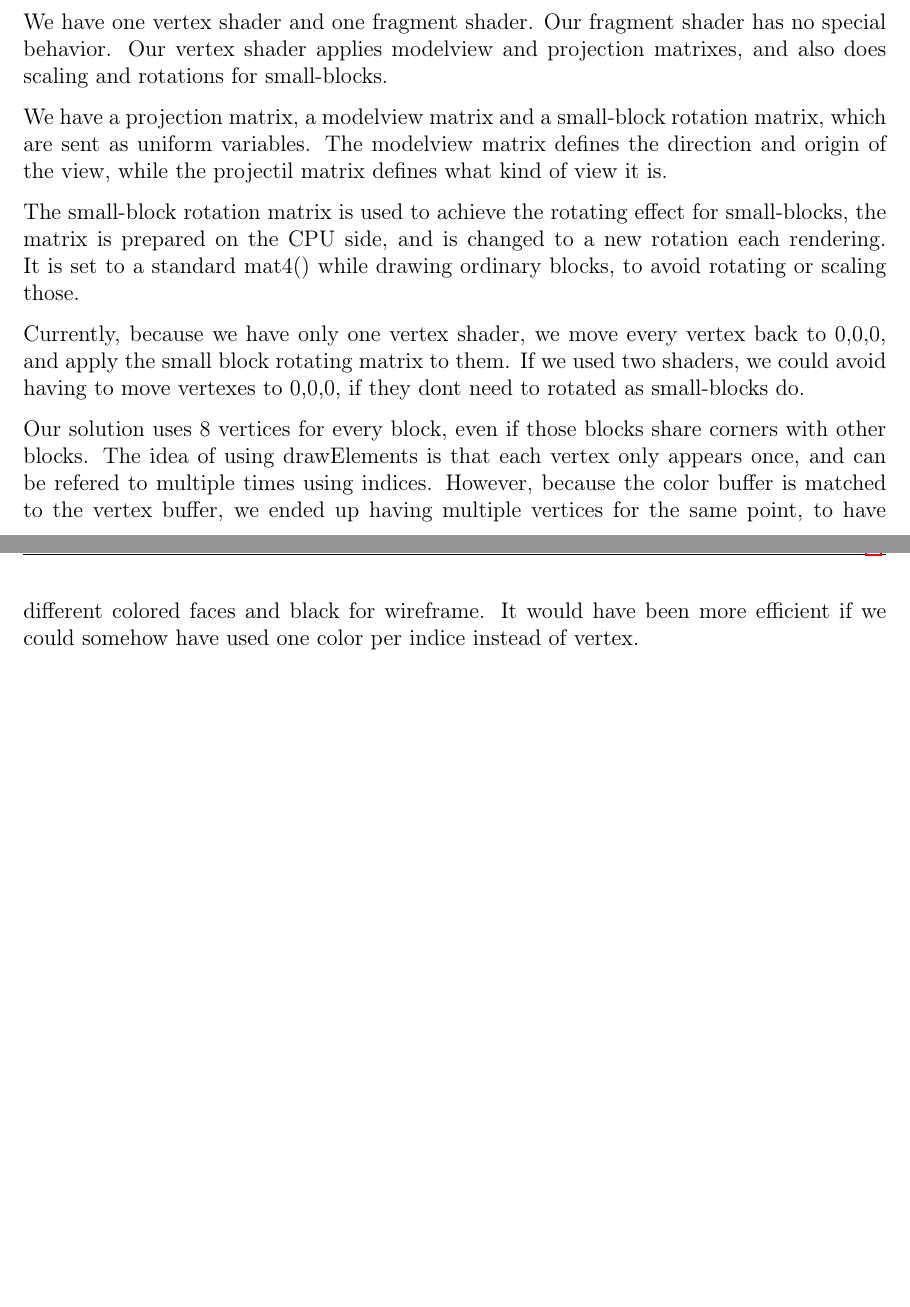
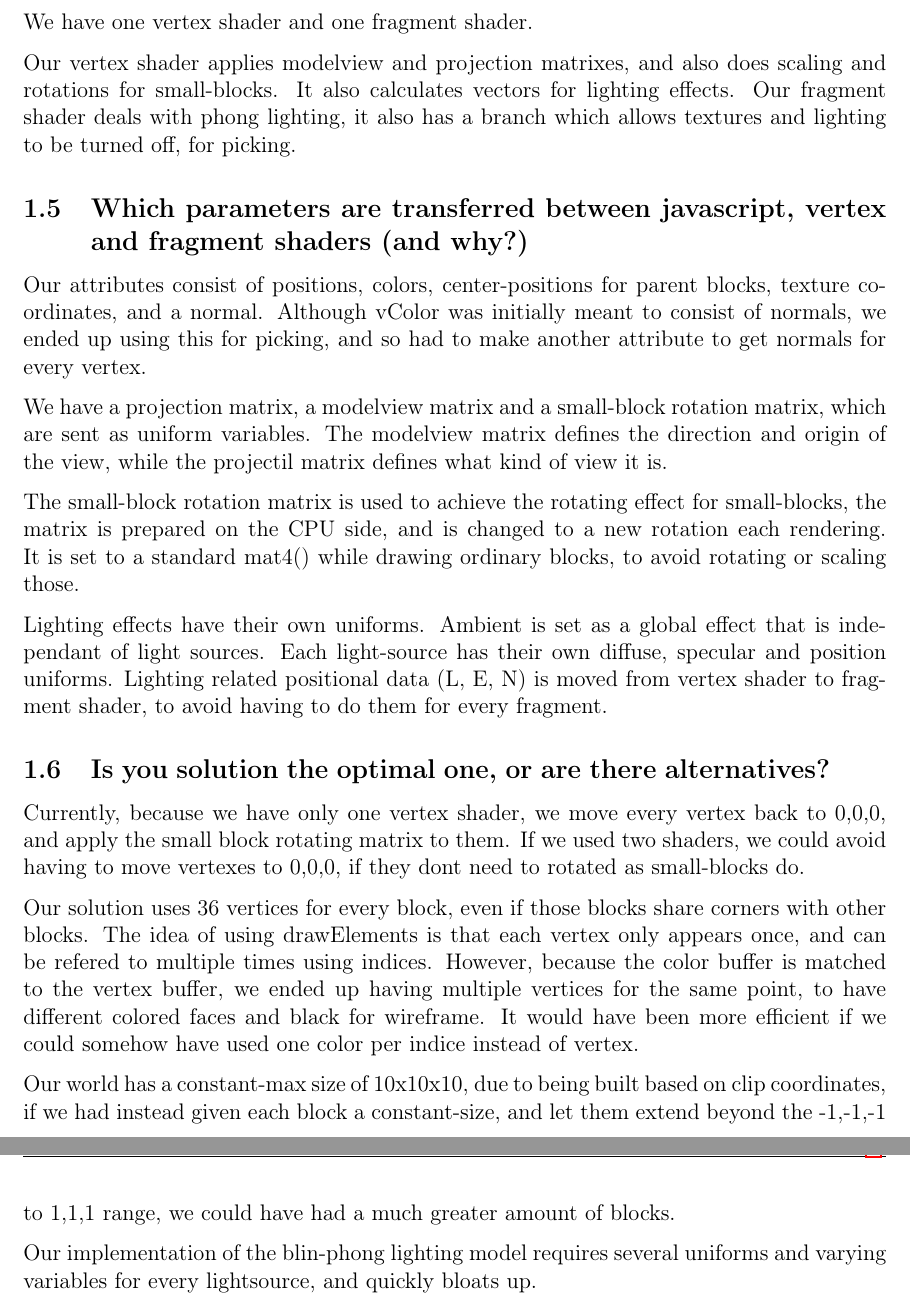
Before and after one commit to NuclearPotato/3DGrafik, a LaTeX problem sheet (Assignment 3/Report/Report.tex, which reads Assignment 3/Report/body.tex): two parts of pages 1 and 2 of 2 before the commit and two parts of pages 2 and 3 of 3 after it, joined at a grey line, cut so that both start at the same text, the shorter picture padded with empty space. Compiled offline with pdfLaTeX.

Commit message:
Updated report, typo-fix on a buffer

```diff
--- a/Assignment 3/Report/body.tex
+++ b/Assignment 3/Report/body.tex
@@ -38,3 +42 @@ We use one drawElements call for blocks, for block-wireframes, for small blocks
 
-We have one vertex shader and one fragment shader. Our fragment shader has no special behavior.
-Our vertex shader applies modelview and projection matrixes, and also does scaling and rotations for small-blocks.
@@ -43,3 +48,16 @@ Our vertex shader applies modelview and projection matrixes, and also does scali
+We have one vertex shader and one fragment shader.
+
+Our vertex shader applies modelview and projection matrixes,
+and also does scaling and rotations for small-blocks. It also calculates vectors for lighting effects.
+Our fragment shader deals with phong lighting,
+it also has a branch which allows textures and lighting to be turned off, for picking.
+
+\subsection{Which parameters are transferred between javascript,
+vertex and fragment shaders (and why?)}
+
+Our attributes consist of positions, colors, center-positions for parent blocks, texture coordinates, and a normal.
+Although vColor was initially meant to consist of normals, we ended up using this for picking,
+and so had to make another attribute to get normals for every vertex.
 
 We have a projection matrix, a modelview matrix and a small-block rotation matrix, which are sent as uniform variables.
 The modelview matrix defines the direction and origin of the view, while the projectil matrix defines what kind of view it is.
@@ -48,14 +66,27 @@ The small-block rotation matrix is used to achieve the rotating effect for small
 the matrix is prepared on the CPU side, and is changed to a new rotation each rendering.
 It is set to a standard mat4() while drawing ordinary blocks, to avoid rotating or scaling those.
 
-% Is you solution the optimal one, or are there alternatives
+Lighting effects have their own uniforms.
+Ambient is set as a global effect that is independant of light sources.
+Each light-source has their own diffuse, specular and position uniforms.
+Lighting related positional data (L, E, N) is moved from vertex shader to fragment shader,
+to avoid having to do them for every fragment.
+
+\subsection{Is you solution the optimal one, or are there alternatives?}
+
 Currently, because we have only one vertex shader, we move every vertex back to 0,0,0, and apply the small block rotating matrix to them.
 If we used two shaders, we could avoid having to move vertexes to 0,0,0, if they dont need to rotated as small-blocks do.
 
-Our solution uses 8 vertices for every block, even if those blocks share corners with other blocks.
+Our solution uses 36 vertices for every block, even if those blocks share corners with other blocks.
 The idea of using drawElements is that each vertex only appears once,
 and can be refered to multiple times using indices.
 However, because the color buffer is matched to the vertex buffer,
 we ended up having multiple vertices for the same point,
 to have different colored faces and black for wireframe.
 It would have been more efficient if we could somehow have used one color per indice instead of vertex.
+
+Our world has a constant-max size of 10x10x10, due to being built based on clip coordinates,
+if we had instead given each block a constant-size, and let them extend beyond the -1,-1,-1 to 1,1,1 range,
+we could have had a much greater amount of blocks.
+
+Our implementation of the blin-phong lighting model requires several uniforms and varying variables for every lightsource, and quickly bloats up.
```
Also changed, not shown: Assignment 3/Report/Report.pdf (added), Assignment 3/Report/body.tex (29 more changed lines), 2 other files.
